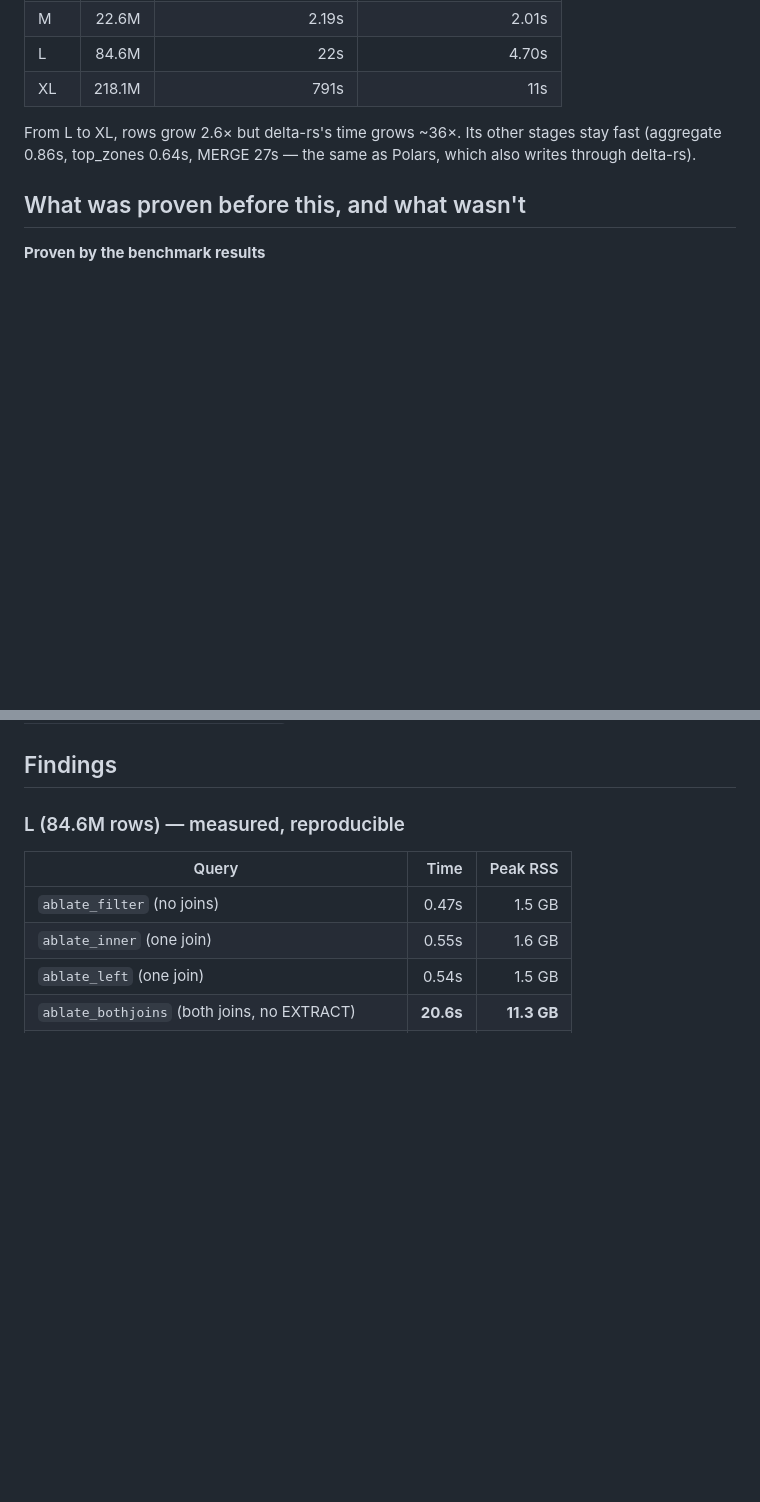
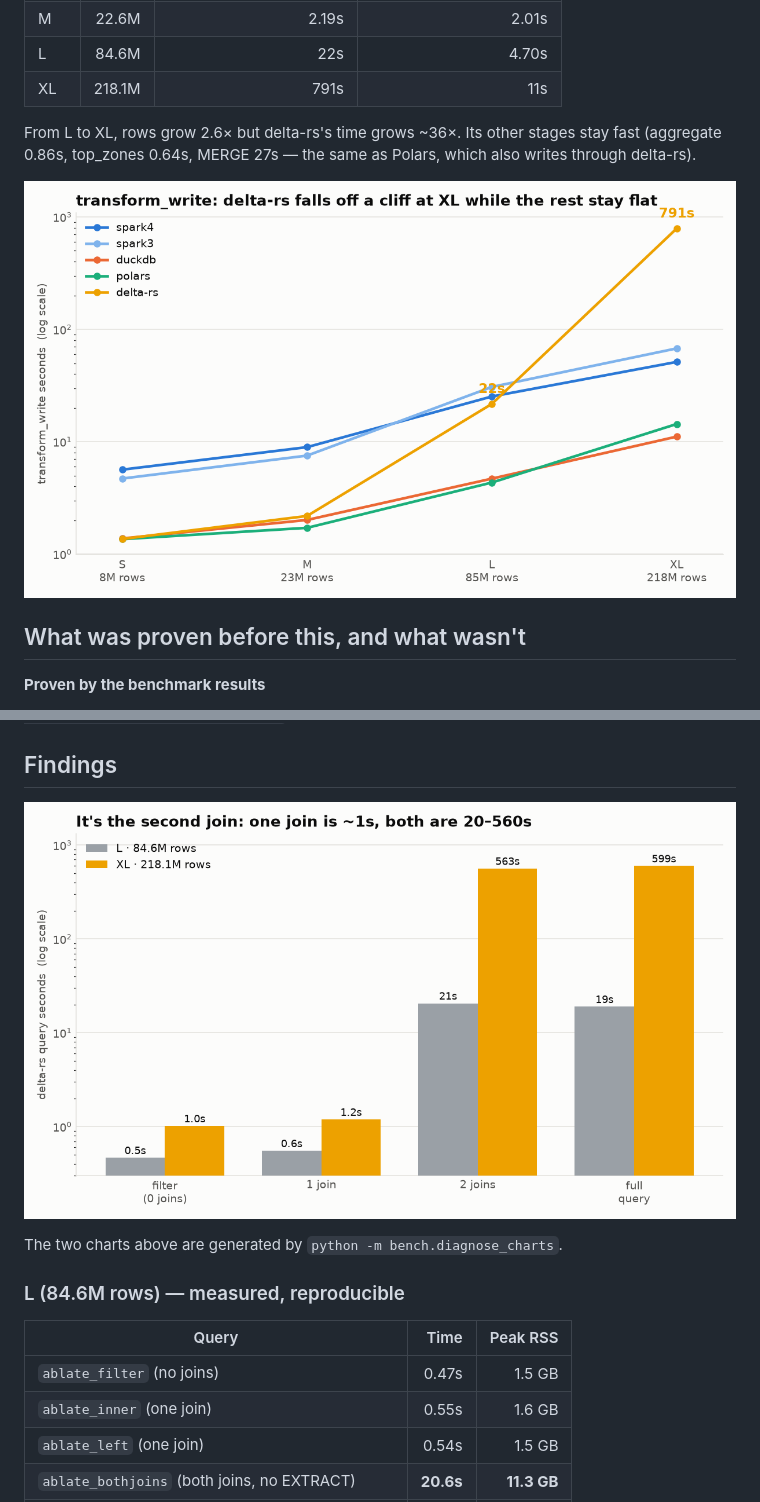
Before and after one commit to pallavi-chandrashekar/pipeline-engine-bench, a Markdown page: docs/deltars-investigation.md, 2 parts joined by grey strips. Drawn GitHub-style; pictures changed too: docs/img/join_ablation.png (added), docs/img/transform_write_by_tier.png (added); blank space fills up the shorter version.

```diff
--- a/docs/deltars-investigation.md
+++ b/docs/deltars-investigation.md
@@ -15,6 +15,8 @@ In `bench-20261012-all`, delta-rs keeps pace with DuckDB and Polars at S and M,
 
 From L to XL, rows grow 2.6× but delta-rs's time grows ~36×. Its other stages stay fast (aggregate
 0.86s, top_zones 0.64s, MERGE 27s — the same as Polars, which also writes through delta-rs).
+
+![transform_write time per engine across the four tiers, log scale](img/transform_write_by_tier.png)
 
 ## What was proven before this, and what wasn't
 
@@ -77,6 +79,10 @@ experiment writes a silver table before deleting it. Results land in
 `results/diag-<date>-<tier>/{diagnose.md,diagnose.csv}`.
 
 ## Findings
+
+![delta-rs query time by number of joins, L vs XL, log scale](img/join_ablation.png)
+
+The two charts above are generated by `python -m bench.diagnose_charts`.
 
 ### L (84.6M rows) — measured, reproducible
 
```
Also changed, not shown: 1 other file.
